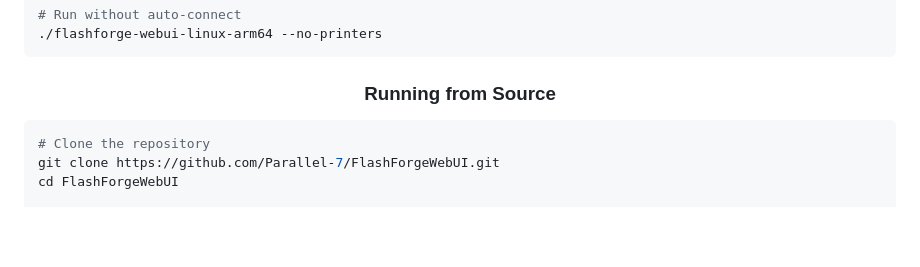
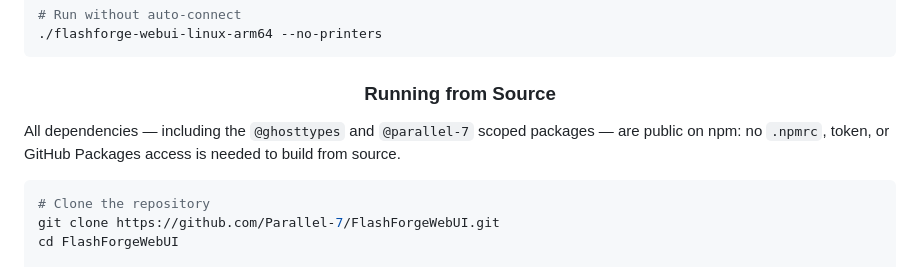
Before and after one commit to Parallel-7/FlashForgeWebUI, a Markdown page: README.md, the part around the change. GitHub-like rendering; blank space fills up the shorter version.

Commit message:
docs: no auth needed to build from source

````diff
--- a/README.md
+++ b/README.md
@@ -106,6 +106,8 @@ chmod +x flashforge-webui-linux-arm64
 <div align="center">
   <h3>Running from Source</h3>
 </div>
+
+All dependencies — including the `@ghosttypes` and `@parallel-7` scoped packages — are public on npm: no `.npmrc`, token, or GitHub Packages access is needed to build from source.
 
 ```bash
 # Clone the repository
````
